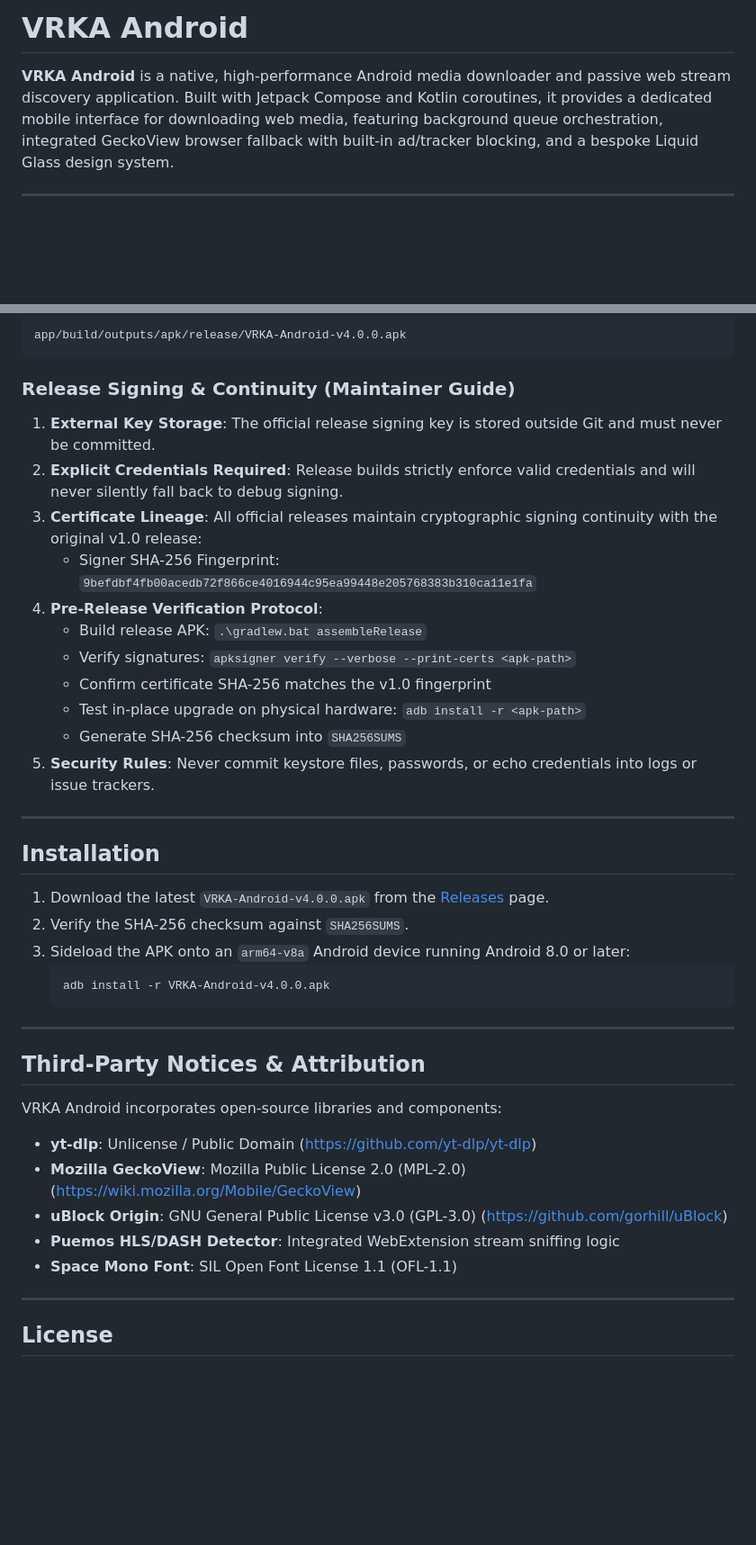
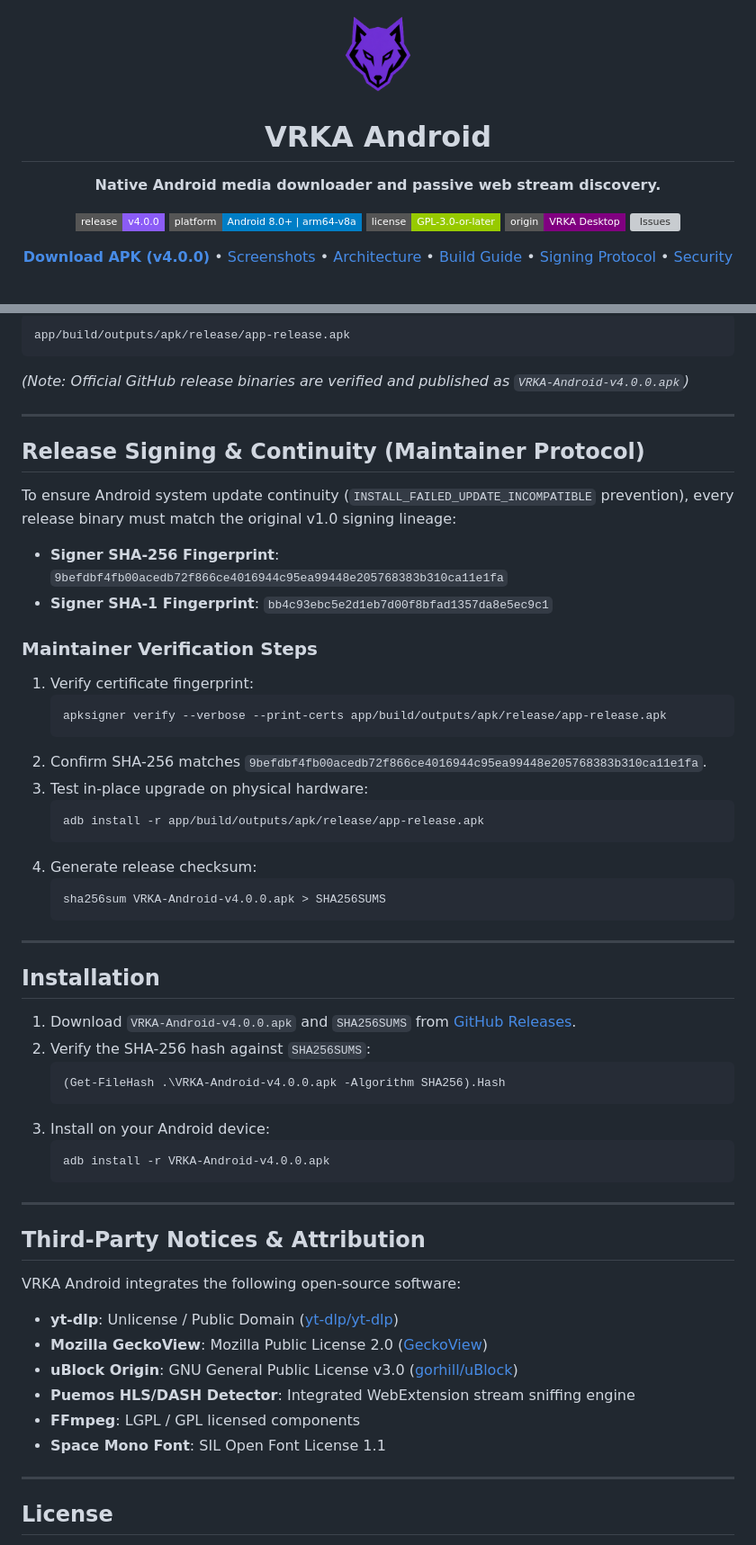
Before and after one commit to MaverickRox/VRKA-Android, a Markdown page: README.md, 2 parts joined by grey strips. Shown at 90% size. Drawn GitHub-style; pictures changed too: docs/assets/vrka-wolf-256.png (added); badges without logos; blank space fills up the shorter version; grey boxes are pictures that could not be loaded.

Commit message:
docs: polish public repository presentation, branding, and documentation

````diff
--- a/README.md
+++ b/README.md
@@ -1,3 +1,23 @@
-# VRKA Android
+<div align="center">
+  <img src="docs/assets/vrka-wolf-256.png" width="96" height="96" alt="VRKA Logo" />
+  <h1>VRKA Android</h1>
+  <p><strong>Native Android media downloader and passive web stream discovery.</strong></p>
 
-**VRKA Android** is a native, high-performance Android media downloader and passive web stream discovery application. Built with Jetpack Compose and Kotlin coroutines, it provides a dedicated mobile interface for downloading web media, featuring background queue orchestration, integrated GeckoView browser fallback with built-in ad/tracker blocking, and a bespoke Liquid Glass design system.
+  <p>
+    <a href="https://github.com/MaverickRox/VRKA-Android/releases/latest"><img src="https://img.shields.io/badge/release-v4.0.0-8B5CF6?style=flat-square" alt="Release" /></a>
+    <a href="https://github.com/MaverickRox/VRKA-Android/releases"><img src="https://img.shields.io/badge/platform-Android%208.0+%20%7C%20arm64--v8a-blue?style=flat-square" alt="Platform" /></a>
+    <a href="LICENSE"><img src="https://img.shields.io/badge/license-GPL--3.0--or--later-green?style=flat-square" alt="License" /></a>
+    <a href="https://github.com/MaverickRox/VRKA"><img src="https://img.shields.io/badge/origin-VRKA%20Desktop-purple?style=flat-square" alt="Desktop Origin" /></a>
+    <a href="https://github.com/MaverickRox/VRKA-Android/issues"><img src="https://img.shields.io/github/issues/MaverickRox/VRKA-Android?style=flat-square" alt="Issues" /></a>
+  </p>
+
+  <p>
+    <a href="https://github.com/MaverickRox/VRKA-Android/releases/latest"><b>Download APK (v4.0.0)</b></a> •
+    <a href="#screenshots">Screenshots</a> •
+    <a href="#architecture">Architecture</a> •
+    <a href="#build-instructions">Build Guide</a> •
+    <a href="#release-signing--continuity">Signing Protocol</a> •
+    <a href="SECURITY.md">Security</a>
+  </p>
+</div>
+
@@ -127,28 +193,44 @@ The compiled APK will be located at:
 ```
-app/build/outputs/apk/release/VRKA-Android-v4.0.0.apk
+app/build/outputs/apk/release/app-release.apk
 ```
 
-### Release Signing & Continuity (Maintainer Guide)
+*(Note: Official GitHub release binaries are verified and published as `VRKA-Android-v4.0.0.apk`)*
 
-1. **External Key Storage**: The official release signing key is stored outside Git and must never be committed.
-2. **Explicit Credentials Required**: Release builds strictly enforce valid credentials and will never silently fall back to debug signing.
-3. **Certificate Lineage**: All official releases maintain cryptographic signing continuity with the original v1.0 release:
-   - Signer SHA-256 Fingerprint: `9befdbf4fb00acedb72f866ce4016944c95ea99448e205768383b310ca11e1fa`
-4. **Pre-Release Verification Protocol**:
-   - Build release APK: `.\gradlew.bat assembleRelease`
-   - Verify signatures: `apksigner verify --verbose --print-certs <apk-path>`
-   - Confirm certificate SHA-256 matches the v1.0 fingerprint
-   - Test in-place upgrade on physical hardware: `adb install -r <apk-path>`
-   - Generate SHA-256 checksum into `SHA256SUMS`
-5. **Security Rules**: Never commit keystore files, passwords, or echo credentials into logs or issue trackers.
+---
+
+## Release Signing & Continuity (Maintainer Protocol)
+
+To ensure Android system update continuity (`INSTALL_FAILED_UPDATE_INCOMPATIBLE` prevention), every release binary must match the original v1.0 signing lineage:
+
+- **Signer SHA-256 Fingerprint**: `9befdbf4fb00acedb72f866ce4016944c95ea99448e205768383b310ca11e1fa`
+- **Signer SHA-1 Fingerprint**: `bb4c93ebc5e2d1eb7d00f8bfad1357da8e5ec9c1`
+
+### Maintainer Verification Steps
+
+1. Verify certificate fingerprint:
+   ```bash
+   apksigner verify --verbose --print-certs app/build/outputs/apk/release/app-release.apk
+   ```
+2. Confirm SHA-256 matches `9befdbf4fb00acedb72f866ce4016944c95ea99448e205768383b310ca11e1fa`.
+3. Test in-place upgrade on physical hardware:
+   ```bash
+   adb install -r app/build/outputs/apk/release/app-release.apk
+   ```
+4. Generate release checksum:
+   ```bash
+   sha256sum VRKA-Android-v4.0.0.apk > SHA256SUMS
+   ```
 
 ---
 
 ## Installation
 
-1. Download the latest `VRKA-Android-v4.0.0.apk` from the [Releases](https://github.com/MaverickRox/VRKA-Android/releases) page.
-2. Verify the SHA-256 checksum against `SHA256SUMS`.
-3. Sideload the APK onto an `arm64-v8a` Android device running Android 8.0 or later:
+1. Download `VRKA-Android-v4.0.0.apk` and `SHA256SUMS` from [GitHub Releases](https://github.com/MaverickRox/VRKA-Android/releases/latest).
+2. Verify the SHA-256 hash against `SHA256SUMS`:
+   ```powershell
+   (Get-FileHash .\VRKA-Android-v4.0.0.apk -Algorithm SHA256).Hash
+   ```
+3. Install on your Android device:
    ```bash
    adb install -r VRKA-Android-v4.0.0.apk
    ```
@@ -157,12 +239,13 @@ app/build/outputs/apk/release/VRKA-Android-v4.0.0.apk
 
 ## Third-Party Notices & Attribution
 
-VRKA Android incorporates open-source libraries and components:
-- **yt-dlp**: Unlicense / Public Domain ([https://github.com/yt-dlp/yt-dlp](https://github.com/yt-dlp/yt-dlp))
-- **Mozilla GeckoView**: Mozilla Public License 2.0 (MPL-2.0) ([https://wiki.mozilla.org/Mobile/GeckoView](https://wiki.mozilla.org/Mobile/GeckoView))
-- **uBlock Origin**: GNU General Public License v3.0 (GPL-3.0) ([https://github.com/gorhill/uBlock](https://github.com/gorhill/uBlock))
-- **Puemos HLS/DASH Detector**: Integrated WebExtension stream sniffing logic
-- **Space Mono Font**: SIL Open Font License 1.1 (OFL-1.1)
+VRKA Android integrates the following open-source software:
+- **yt-dlp**: Unlicense / Public Domain ([yt-dlp/yt-dlp](https://github.com/yt-dlp/yt-dlp))
+- **Mozilla GeckoView**: Mozilla Public License 2.0 ([GeckoView](https://wiki.mozilla.org/Mobile/GeckoView))
+- **uBlock Origin**: GNU General Public License v3.0 ([gorhill/uBlock](https://github.com/gorhill/uBlock))
+- **Puemos HLS/DASH Detector**: Integrated WebExtension stream sniffing engine
+- **FFmpeg**: LGPL / GPL licensed components
+- **Space Mono Font**: SIL Open Font License 1.1
 
 ---
 
````
Also changed, not shown: other parts of README.md (+92 -46 lines), SECURITY.md (added, +62 -0 lines), docs/assets/vrka-wolf-512.png (added).
